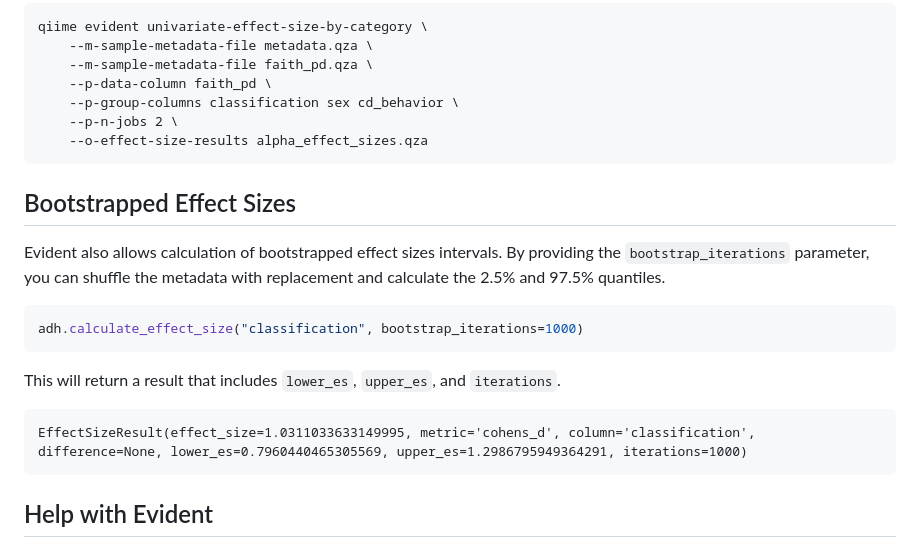
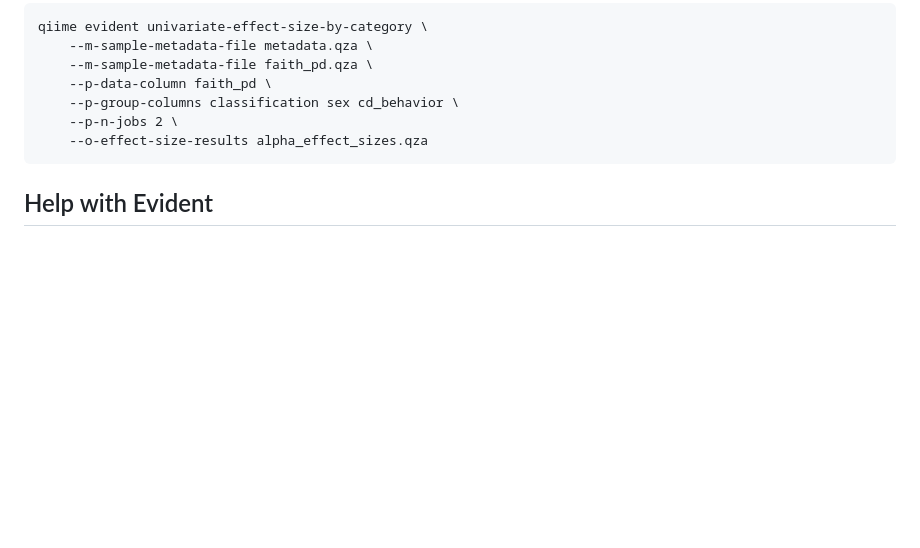
Before and after one commit to biocore/evident, a Markdown page: README.md, the part around the change. GitHub-like rendering; blank space fills up the shorter version.

Commit message:
remove bootstrap

````diff
--- a/README.md
+++ b/README.md
@@ -261,21 +261,6 @@ qiime evident univariate-effect-size-by-category \
     --o-effect-size-results alpha_effect_sizes.qza
 ```
 
-## Bootstrapped Effect Sizes
-
-Evident also allows calculation of bootstrapped effect sizes intervals.
-By providing the `bootstrap_iterations` parameter, you can shuffle the metadata with replacement and calculate the 2.5% and 97.5% quantiles.
-
-```python
-adh.calculate_effect_size("classification", bootstrap_iterations=1000)
-```
-
-This will return a result that includes `lower_es`, `upper_es`, and `iterations`.
-
-```
-EffectSizeResult(effect_size=1.0311033633149995, metric='cohens_d', column='classification', difference=None, lower_es=0.7960440465305569, upper_es=1.2986795949364291, iterations=1000)
-```
-
 ## Help with Evident
 
 If you encounter a bug in Evident, please post a GitHub issue and we will get to it as soon as we can.
````
